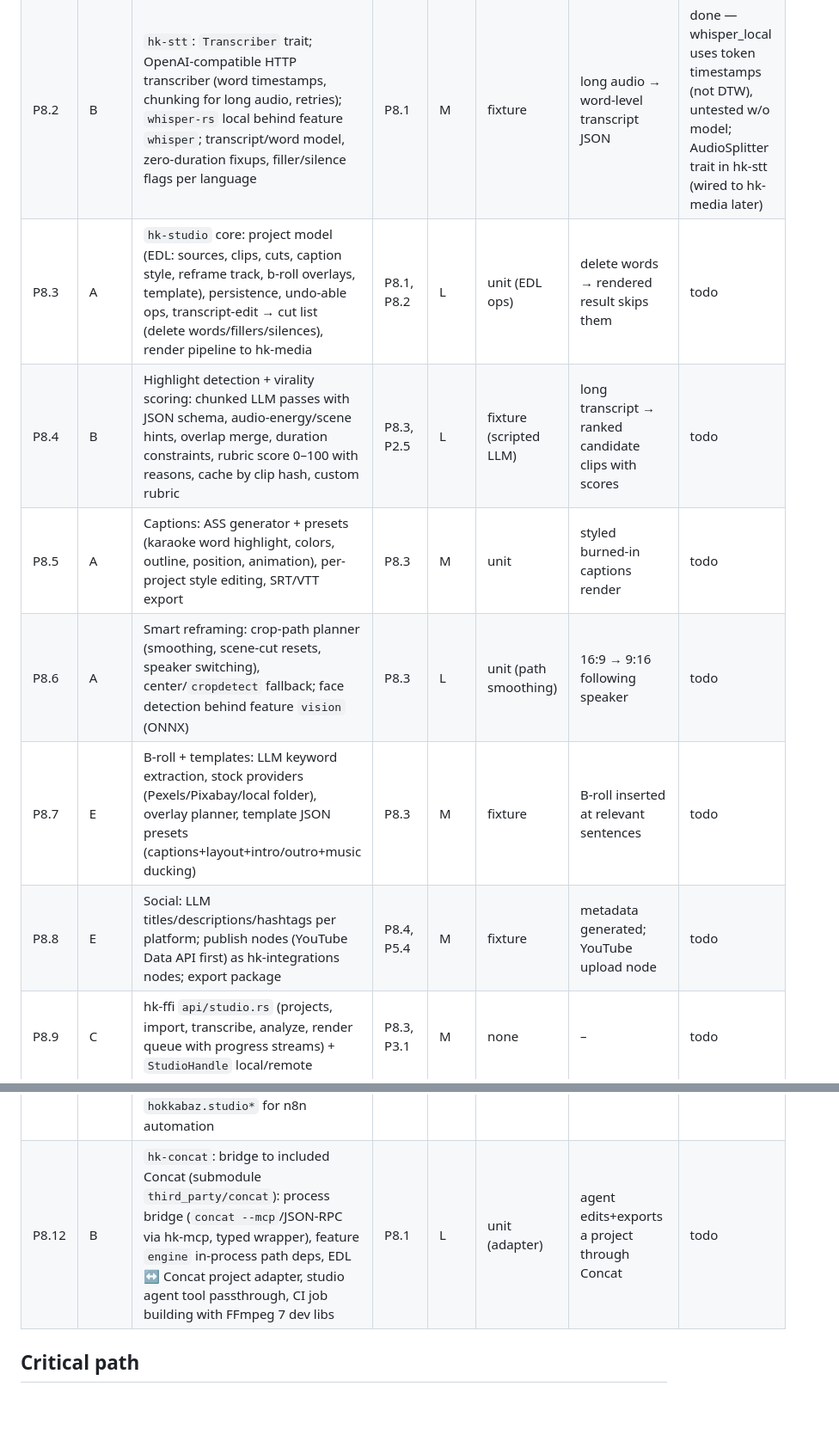
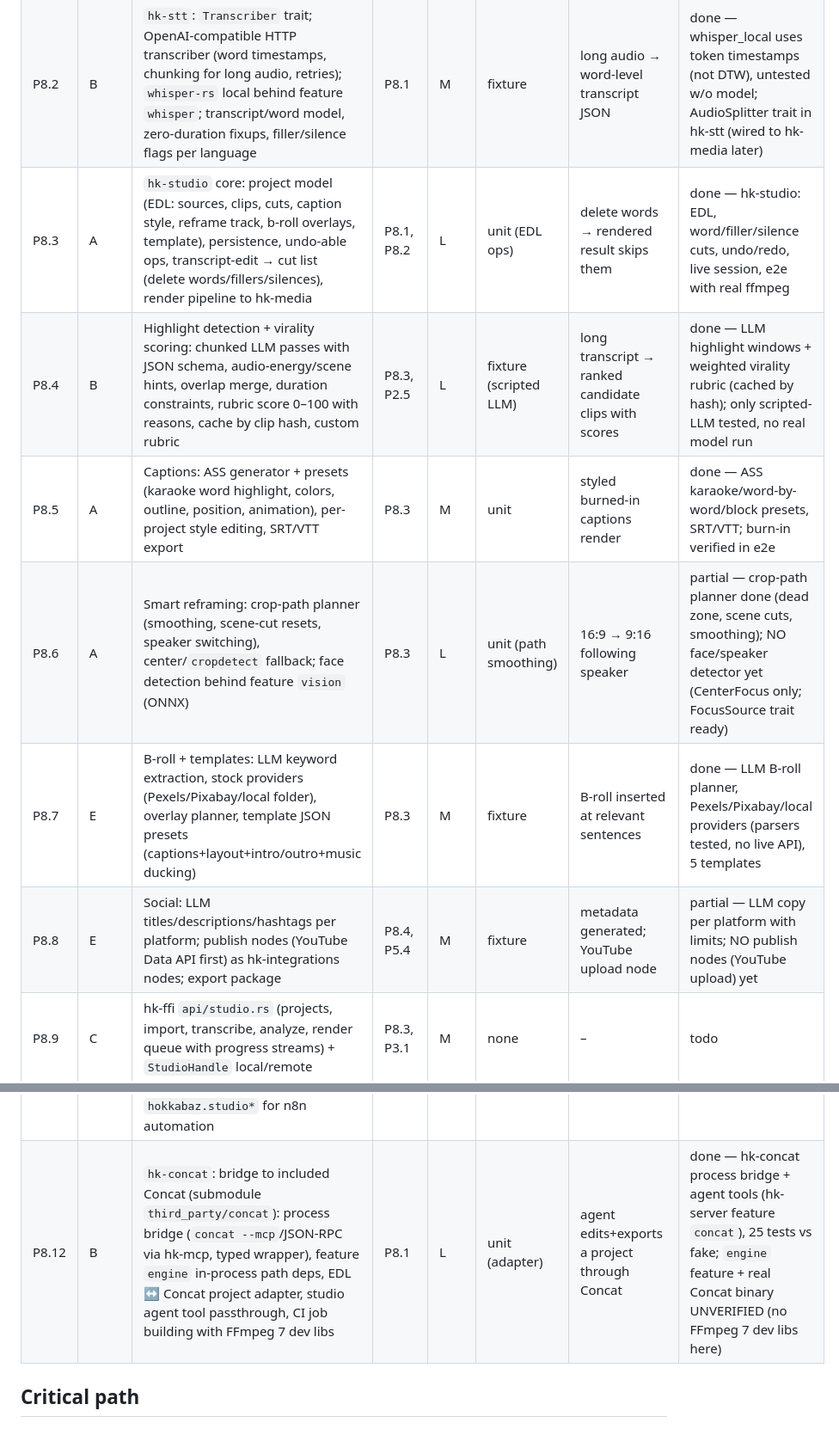
Before and after one commit to emircesur/Hokkabaz, a Markdown page: PLAN.md, 2 parts joined by grey strips. Shown at 86% size. Drawn GitHub-style; blank space fills up the shorter version.

Commit message:
plan: mark studio core tasks

```diff
--- a/PLAN.md
+++ b/PLAN.md
@@ -168,16 +168,16 @@ Design: `docs/STUDIO.md`. Concat (AGPL) is included as submodule + `hk-concat` b
 |---|---|---|---|---|---|---|---|
 | P8.1 | A | `hk-media`: ffmpeg/ffprobe process wrapper (probe, audio extract 16k mono, cut/concat by kept ranges, filtergraph render with crop/scale/ASS burn-in, thumbs, silencedetect, progress events, cancel) | – | M | unit (arg building, parse) | render a cut+captioned clip from fixture video | done — android = Unsupported; crop w/h change needs `size`; audio only if all sources have_audio; no HW encoder probe |
 | P8.2 | B | `hk-stt`: `Transcriber` trait; OpenAI-compatible HTTP transcriber (word timestamps, chunking for long audio, retries); `whisper-rs` local behind feature `whisper`; transcript/word model, zero-duration fixups, filler/silence flags per language | P8.1 | M | fixture | long audio → word-level transcript JSON | done — whisper_local uses token timestamps (not DTW), untested w/o model; AudioSplitter trait in hk-stt (wired to hk-media later) |
-| P8.3 | A | `hk-studio` core: project model (EDL: sources, clips, cuts, caption style, reframe track, b-roll overlays, template), persistence, undo-able ops, transcript-edit → cut list (delete words/fillers/silences), render pipeline to hk-media | P8.1, P8.2 | L | unit (EDL ops) | delete words → rendered result skips them | todo |
-| P8.4 | B | Highlight detection + virality scoring: chunked LLM passes with JSON schema, audio-energy/scene hints, overlap merge, duration constraints, rubric score 0–100 with reasons, cache by clip hash, custom rubric | P8.3, P2.5 | L | fixture (scripted LLM) | long transcript → ranked candidate clips with scores | todo |
-| P8.5 | A | Captions: ASS generator + presets (karaoke word highlight, colors, outline, position, animation), per-project style editing, SRT/VTT export | P8.3 | M | unit | styled burned-in captions render | todo |
-| P8.6 | A | Smart reframing: crop-path planner (smoothing, scene-cut resets, speaker switching), center/`cropdetect` fallback; face detection behind feature `vision` (ONNX) | P8.3 | L | unit (path smoothing) | 16:9 → 9:16 following speaker | todo |
-| P8.7 | E | B-roll + templates: LLM keyword extraction, stock providers (Pexels/Pixabay/local folder), overlay planner, template JSON presets (captions+layout+intro/outro+music ducking) | P8.3 | M | fixture | B-roll inserted at relevant sentences | todo |
-| P8.8 | E | Social: LLM titles/descriptions/hashtags per platform; publish nodes (YouTube Data API first) as hk-integrations nodes; export package | P8.4, P5.4 | M | fixture | metadata generated; YouTube upload node | todo |
+| P8.3 | A | `hk-studio` core: project model (EDL: sources, clips, cuts, caption style, reframe track, b-roll overlays, template), persistence, undo-able ops, transcript-edit → cut list (delete words/fillers/silences), render pipeline to hk-media | P8.1, P8.2 | L | unit (EDL ops) | delete words → rendered result skips them | done — hk-studio: EDL, word/filler/silence cuts, undo/redo, live session, e2e with real ffmpeg |
+| P8.4 | B | Highlight detection + virality scoring: chunked LLM passes with JSON schema, audio-energy/scene hints, overlap merge, duration constraints, rubric score 0–100 with reasons, cache by clip hash, custom rubric | P8.3, P2.5 | L | fixture (scripted LLM) | long transcript → ranked candidate clips with scores | done — LLM highlight windows + weighted virality rubric (cached by hash); only scripted-LLM tested, no real model run |
+| P8.5 | A | Captions: ASS generator + presets (karaoke word highlight, colors, outline, position, animation), per-project style editing, SRT/VTT export | P8.3 | M | unit | styled burned-in captions render | done — ASS karaoke/word-by-word/block presets, SRT/VTT; burn-in verified in e2e |
+| P8.6 | A | Smart reframing: crop-path planner (smoothing, scene-cut resets, speaker switching), center/`cropdetect` fallback; face detection behind feature `vision` (ONNX) | P8.3 | L | unit (path smoothing) | 16:9 → 9:16 following speaker | partial — crop-path planner done (dead zone, scene cuts, smoothing); NO face/speaker detector yet (CenterFocus only; FocusSource trait ready) |
+| P8.7 | E | B-roll + templates: LLM keyword extraction, stock providers (Pexels/Pixabay/local folder), overlay planner, template JSON presets (captions+layout+intro/outro+music ducking) | P8.3 | M | fixture | B-roll inserted at relevant sentences | done — LLM B-roll planner, Pexels/Pixabay/local providers (parsers tested, no live API), 5 templates |
+| P8.8 | E | Social: LLM titles/descriptions/hashtags per platform; publish nodes (YouTube Data API first) as hk-integrations nodes; export package | P8.4, P5.4 | M | fixture | metadata generated; YouTube upload node | partial — LLM copy per platform with limits; NO publish nodes (YouTube upload) yet |
 | P8.9 | C | hk-ffi `api/studio.rs` (projects, import, transcribe, analyze, render queue with progress streams) + `StudioHandle` local/remote | P8.3, P3.1 | M | none | – | todo |
 | P8.10 | C | Flutter `/studio` screen: media bin, player (+proxies), transcript editor (click word → delete, filler/silence toggles), timeline strip, clip candidates list with scores, caption/reframe/template panels, export queue | P8.9 | L | unit (transcript editor model) | edit by text → export | todo |
 | P8.11 | A | Studio agent: tools (`media_probe`, `transcribe`, `find_highlights`, `score_clip`, `reframe`, `caption`, `add_broll`, `render`, `write_social`, `publish`) + agent panel in /studio reusing chat widgets; flow nodes `hokkabaz.studio*` for n8n automation | P8.4, P8.9 | M | fixture | "make 5 viral shorts from this video" end-to-end | todo |
-| P8.12 | B | `hk-concat`: bridge to included Concat (submodule `third_party/concat`): process bridge (`concat --mcp`/JSON-RPC via hk-mcp, typed wrapper), feature `engine` in-process path deps, EDL ↔ Concat project adapter, studio agent tool passthrough, CI job building with FFmpeg 7 dev libs | P8.1 | L | unit (adapter) | agent edits+exports a project through Concat | todo |
+| P8.12 | B | `hk-concat`: bridge to included Concat (submodule `third_party/concat`): process bridge (`concat --mcp`/JSON-RPC via hk-mcp, typed wrapper), feature `engine` in-process path deps, EDL ↔ Concat project adapter, studio agent tool passthrough, CI job building with FFmpeg 7 dev libs | P8.1 | L | unit (adapter) | agent edits+exports a project through Concat | done — hk-concat process bridge + agent tools (hk-server feature `concat`), 25 tests vs fake; `engine` feature + real Concat binary UNVERIFIED (no FFmpeg 7 dev libs here) |
 
 ## Critical path
 
```
